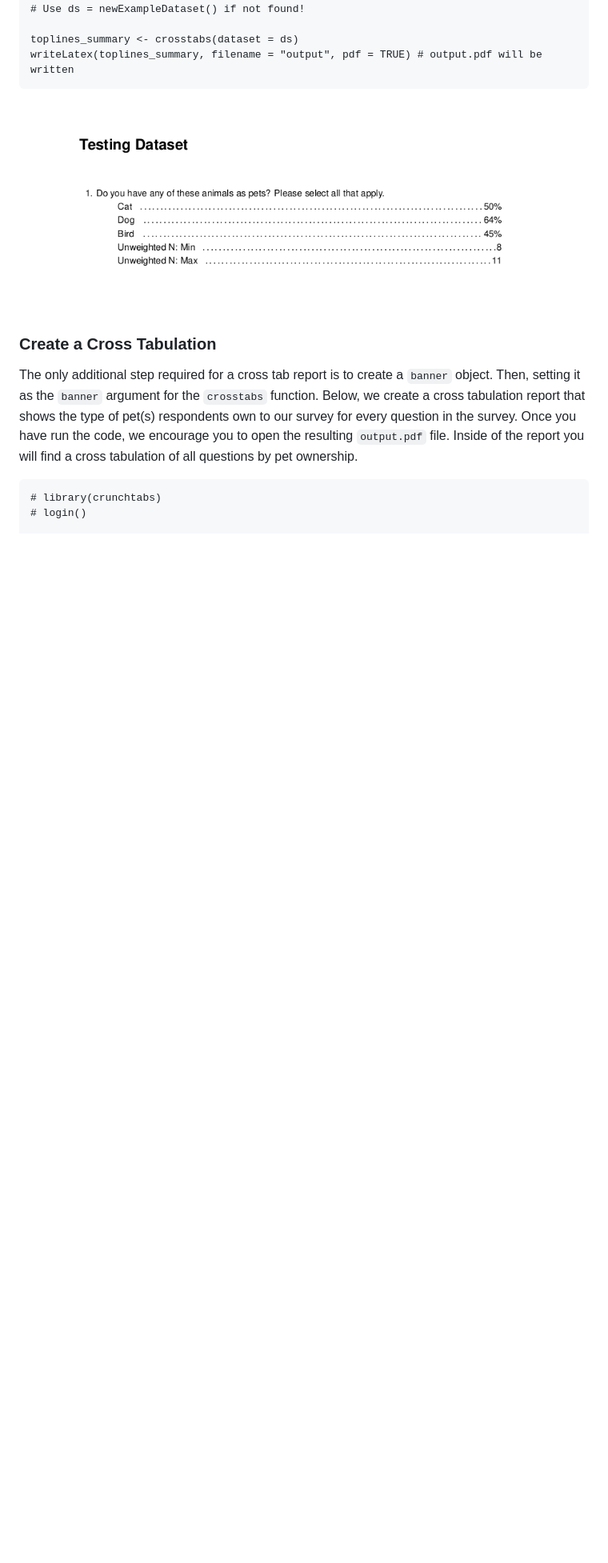
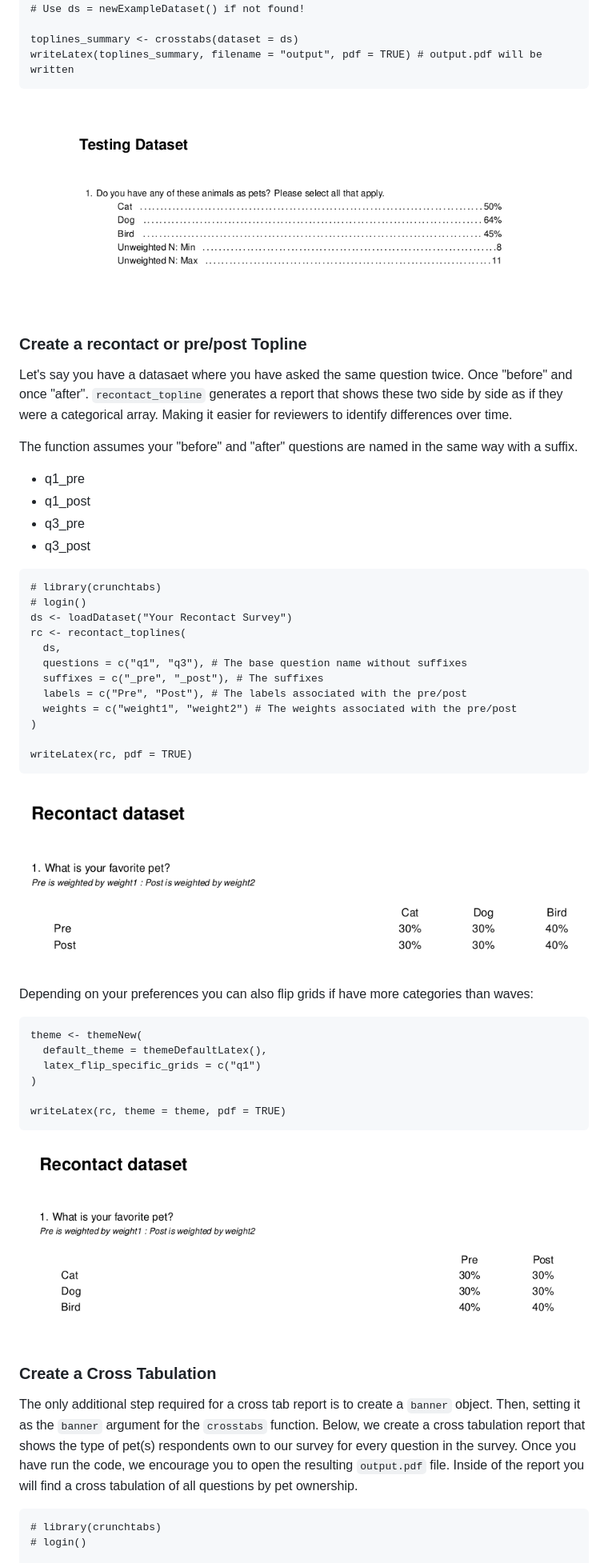
Before and after one commit to Crunch-io/crunchtabs, a Markdown page: README.md, the part around the change. Shown: that part at 80% size. Drawn GitHub-style; pictures changed too: vignettes/example-012-recontact-default.png (added), vignettes/example-013-recontact-flipped-grid.png (added); blank space fills up the shorter version.

Commit message:
Updates for readme

````diff
--- a/README.md
+++ b/README.md
@@ -39,8 +39,48 @@ toplines_summary <- crosstabs(dataset = ds)
 writeLatex(toplines_summary, filename = "output", pdf = TRUE) # output.pdf will be written
 ```
 
+![Topline Example from the Example Dataset](vignettes/example-001-topline.png)
 
-![Topline Example from the Example Dataset](vignettes/example-001-topline.png)
+### Create a recontact or pre/post Topline
+
+Let's say you have a datasaet where you have asked the same question twice. Once "before" and once "after". `recontact_topline` generates a report that shows these two side by side as if they were a categorical array. Making it easier for reviewers to identify differences over time.
+
+The function assumes your "before" and "after" questions are named in the same way with a suffix.
+
+- q1_pre
+- q1_post
+- q3_pre
+- q3_post
+
+```
+# library(crunchtabs)
+# login()
+ds <- loadDataset("Your Recontact Survey")
+rc <- recontact_toplines(
+  ds,
+  questions = c("q1", "q3"), # The base question name without suffixes
+  suffixes = c("_pre", "_post"), # The suffixes
+  labels = c("Pre", "Post"), # The labels associated with the pre/post
+  weights = c("weight1", "weight2") # The weights associated with the pre/post
+)
+
+writeLatex(rc, pdf = TRUE)
+```
+
+![Recontact Example](vignettes/example-012-recontact-default.png)
+
+Depending on your preferences you can also flip grids if have more categories than waves:
+
+```
+theme <- themeNew(
+  default_theme = themeDefaultLatex(),
+  latex_flip_specific_grids = c("q1")
+)
+
+writeLatex(rc, theme = theme, pdf = TRUE)
+```
+
+![Recontact Example - Flipped Grid](vignettes/example-013-recontact-flipped-grid.png)
 
 ### Create a Cross Tabulation
 
````
Also changed, not shown: 3 other files.
